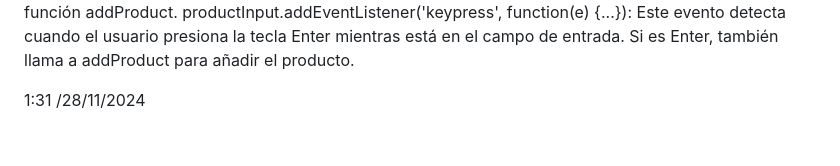
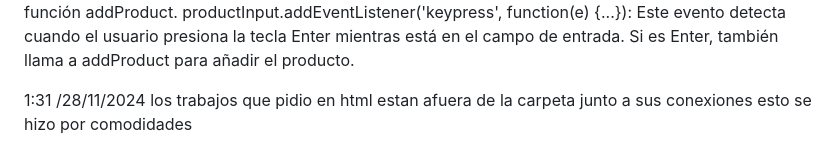
Before and after one commit to CaballeroUrrego/javascrip-inventario-Vanesa-Medina, a Markdown page: README.md, the part around the change. GitHub-like rendering.

Commit message:
1:31 /28/11/2024 los trabajos que pidio en html estan afuera de la carpeta junto a sus conexiones esto se hizo por comodidades

```diff
--- a/README.md
+++ b/README.md
@@ -41,4 +41,4 @@ Si la diferencia es de 0 a 7 días, el texto de dateSpan cambia a color rojo, y
 addButton.addEventListener('click', addProduct): Este evento asocia el clic del botón "Agregar" con la función addProduct.
 productInput.addEventListener('keypress', function(e) {...}): Este evento detecta cuando el usuario presiona la tecla Enter mientras está en el campo de entrada. Si es Enter, también llama a addProduct para añadir el producto.
 
-1:31 /28/11/2024
+1:31 /28/11/2024 los trabajos que pidio en html estan afuera de la carpeta junto a sus conexiones esto se hizo por comodidades
```
